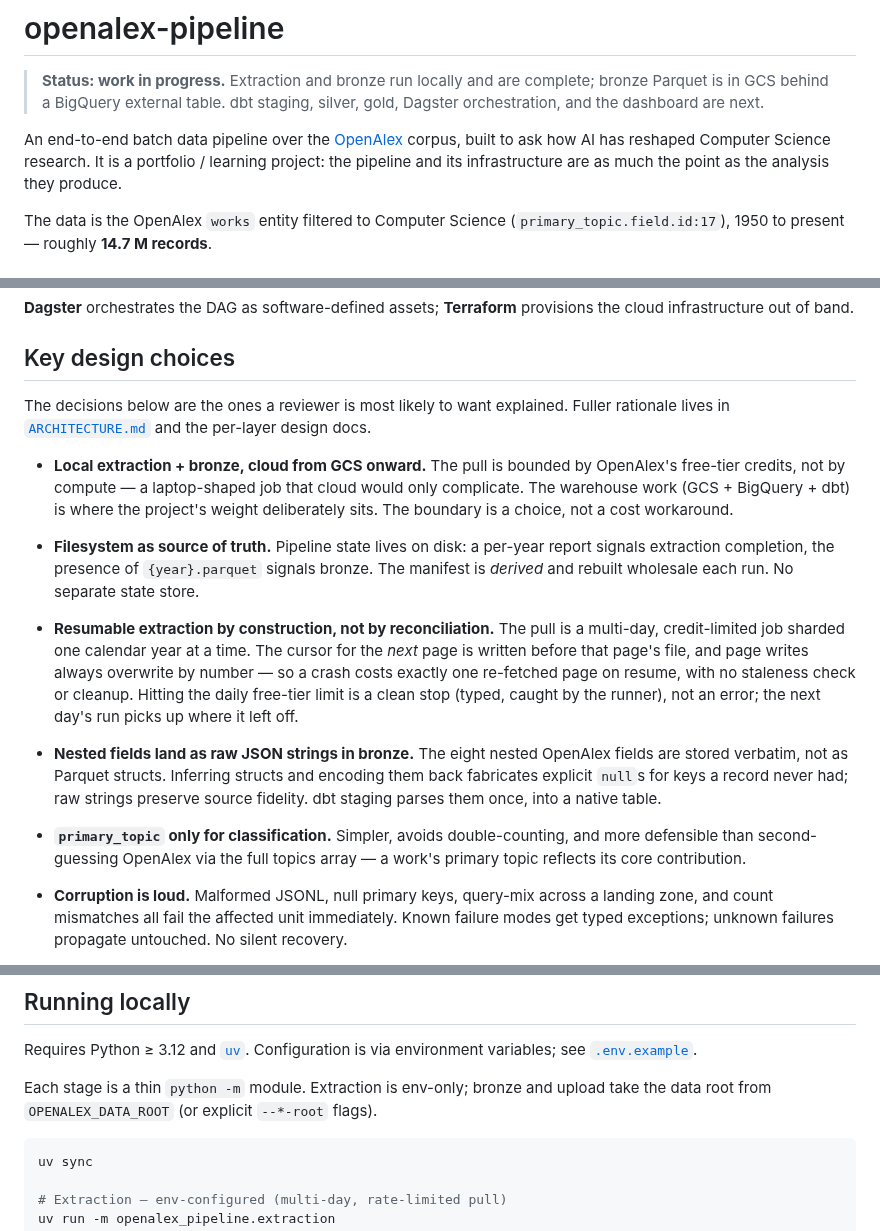
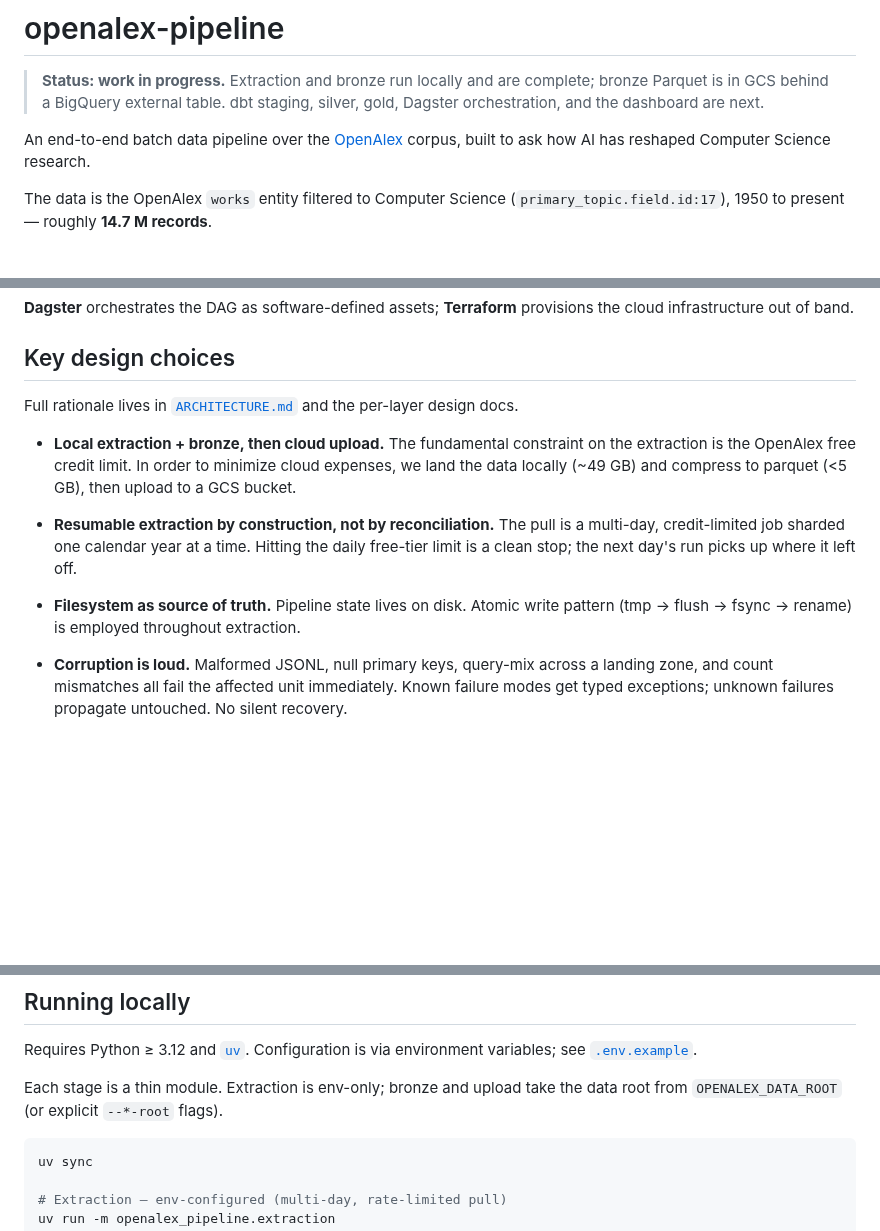
Before and after one commit to ngolombiewski/openalex-pipeline, a Markdown page: README.md, 3 parts joined by grey strips. GitHub-like rendering; blank space fills up the shorter version.

Commit message:
Reviewed and edited README.md

````diff
--- a/README.md
+++ b/README.md
@@ -5,9 +5,7 @@
 > gold, Dagster orchestration, and the dashboard are next.
 
 An end-to-end batch data pipeline over the [OpenAlex](https://openalex.org/) corpus,
-built to ask how AI has reshaped Computer Science research. It is a portfolio /
-learning project: the pipeline and its infrastructure are as much the point as the
-analysis they produce.
+built to ask how AI has reshaped Computer Science research.
 
 The data is the OpenAlex `works` entity filtered to Computer Science
 (`primary_topic.field.id:17`), 1950 to present — roughly **14.7 M records**.
@@ -50,33 +48,19 @@ the cloud infrastructure out of band.
 
 ## Key design choices
 
-The decisions below are the ones a reviewer is most likely to want explained. Fuller
-rationale lives in [`ARCHITECTURE.md`](ARCHITECTURE.md) and the per-layer design docs.
+Full rationale lives in [`ARCHITECTURE.md`](ARCHITECTURE.md) and the per-layer design docs.
 
-- **Local extraction + bronze, cloud from GCS onward.** The pull is bounded by
-  OpenAlex's free-tier credits, not by compute — a laptop-shaped job that cloud would
-  only complicate. The warehouse work (GCS + BigQuery + dbt) is where the project's
-  weight deliberately sits. The boundary is a choice, not a cost workaround.
-
-- **Filesystem as source of truth.** Pipeline state lives on disk: a per-year report
-  signals extraction completion, the presence of `{year}.parquet` signals bronze. The
-  manifest is *derived* and rebuilt wholesale each run. No separate state store.
+- **Local extraction + bronze, then cloud upload.** The fundamental constraint on the
+extraction is the OpenAlex free credit limit. In order to minimize cloud expenses, we
+land the data locally (~49 GB) and compress to parquet (<5 GB), then upload to a GCS
+bucket.
 
 - **Resumable extraction by construction, not by reconciliation.** The pull is a
-  multi-day, credit-limited job sharded one calendar year at a time. The cursor for
-  the *next* page is written before that page's file, and page writes always overwrite
-  by number — so a crash costs exactly one re-fetched page on resume, with no staleness
-  check or cleanup. Hitting the daily free-tier limit is a clean stop (typed, caught by
-  the runner), not an error; the next day's run picks up where it left off.
+  multi-day, credit-limited job sharded one calendar year at a time. Hitting the daily
+  free-tier limit is a clean stop; the next day's run picks up where it left off.
 
-- **Nested fields land as raw JSON strings in bronze.** The eight nested OpenAlex
-  fields are stored verbatim, not as Parquet structs. Inferring structs and encoding
-  them back fabricates explicit `null`s for keys a record never had; raw strings
-  preserve source fidelity. dbt staging parses them once, into a native table.
-
-- **`primary_topic` only for classification.** Simpler, avoids double-counting, and
-  more defensible than second-guessing OpenAlex via the full topics array — a work's
-  primary topic reflects its core contribution.
+- **Filesystem as source of truth.** Pipeline state lives on disk. Atomic write pattern
+(tmp -> flush -> fsync -> rename) is employed throughout extraction.
 
 - **Corruption is loud.** Malformed JSONL, null primary keys, query-mix across a
   landing zone, and count mismatches all fail the affected unit immediately. Known
@@ -107,8 +91,8 @@ docs/               per-layer design docs and reference material
 Requires Python ≥ 3.12 and [`uv`](https://docs.astral.sh/uv/). Configuration is via
 environment variables; see [`.env.example`](.env.example).
 
-Each stage is a thin `python -m` module. Extraction is env-only; bronze and
-upload take the data root from `OPENALEX_DATA_ROOT` (or explicit `--*-root` flags).
+Each stage is a thin module. Extraction is env-only; bronze and upload take the data
+root from `OPENALEX_DATA_ROOT` (or explicit `--*-root` flags).
 
 ```bash
 uv sync
````
